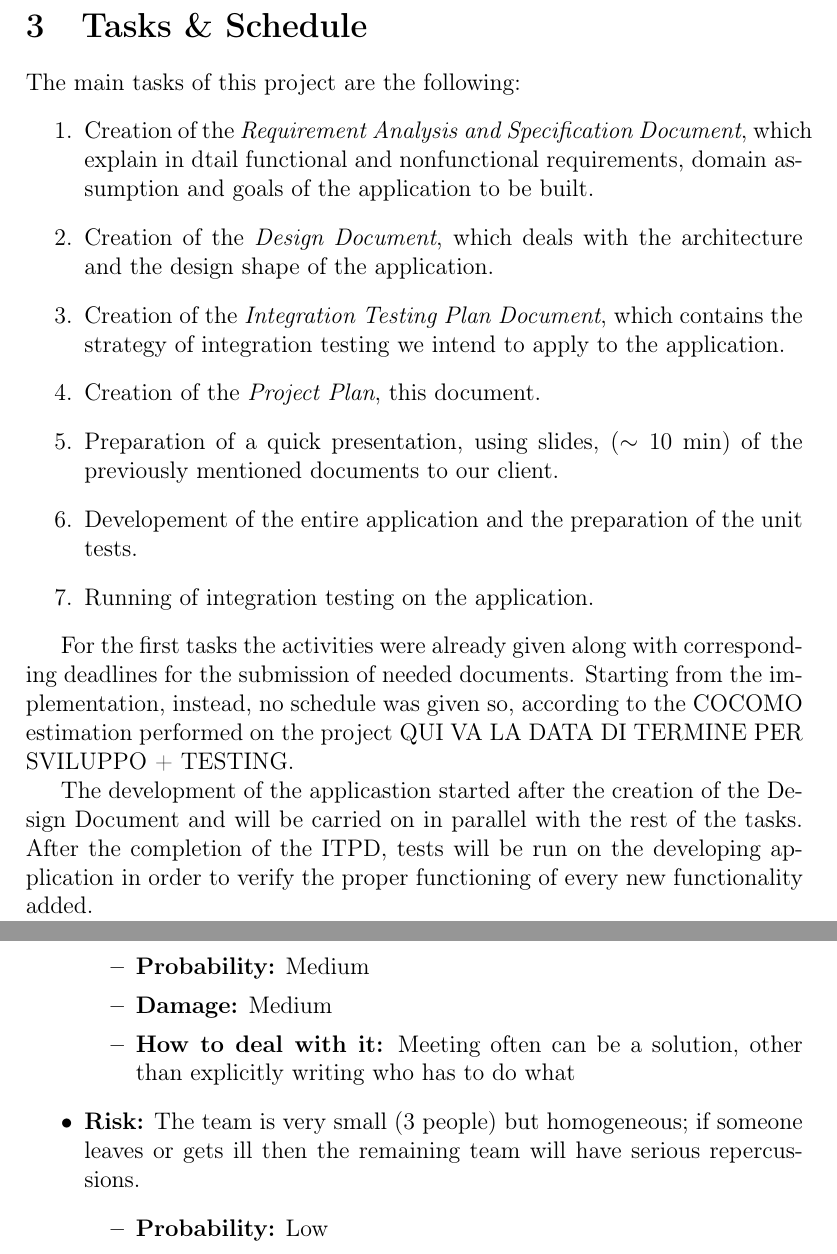
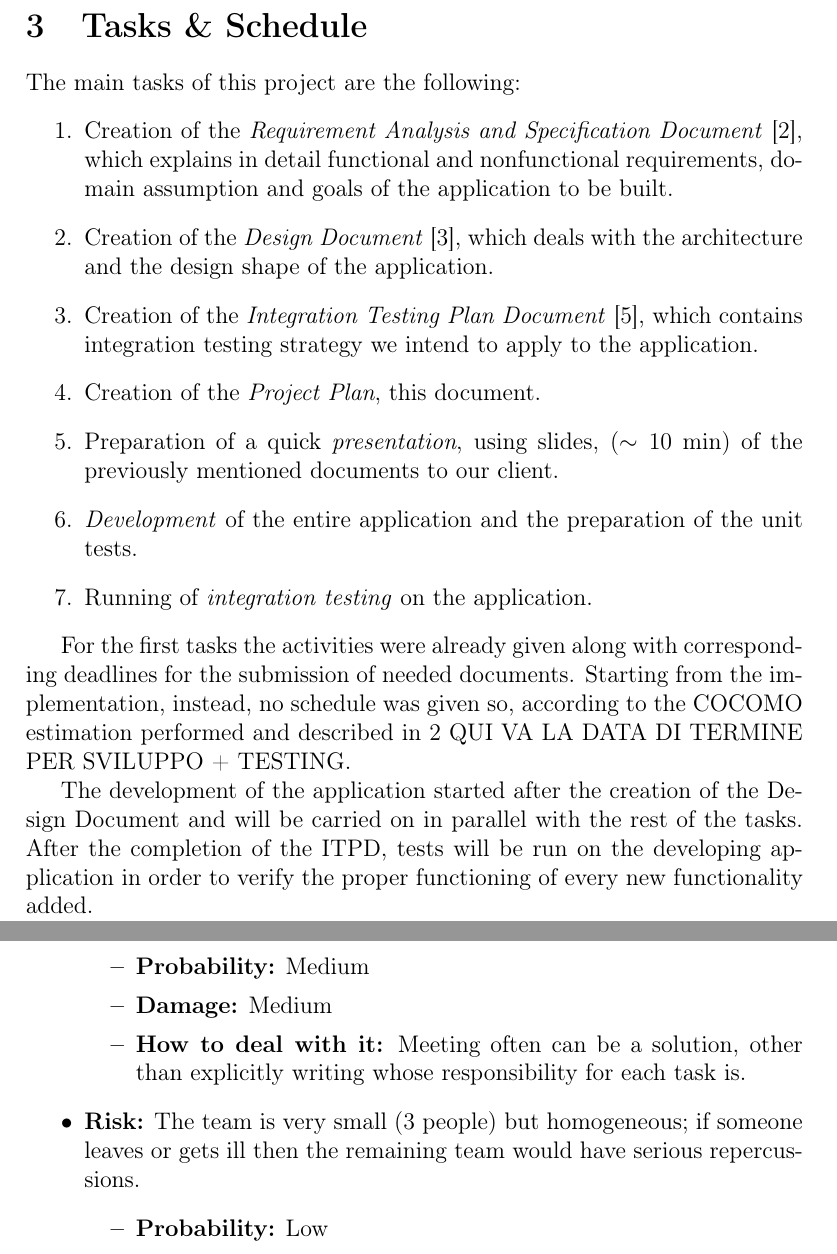
Before and after one commit to Matt8white/MyTaxiService-Albanese-Bianchi-Carlucci, a LaTeX document (planning/planning.tex, which reads planning/risks.tex, planning/tasks.tex): two parts of pages 13 and 19 of 22, joined at a grey line, cut so that both start at the same text. Compiled offline with pdfLaTeX.

Commit message:
minor fix

```diff
--- a/planning/risks.tex
+++ b/planning/risks.tex
@@ -13,8 +13,8 @@ Risks have to considered in a complete project planning, owing their uncertain a
     \risk{No estimations/schedules have been made before this project. A lack of experience in this area can lead to serious errors in evaluating development time}{High}{Critical}{Studying previous works on a similar subject can be very helpful in this.}
     \risk{Due to several overlapping tasks the team is involved into, the project is very likely to suffer from schedule delays}{High}{Critical}{A strict organization among the team components is fundamental. This implies a constant cooperation between developers, in order to squeeze even the tiniest time slots available for this project.}
     \risk{A sudden growth in requirements can lead to a rush to meeting deadlines, jeopardizing the overall quality}{Medium}{Critical}{Thinking with a broader mind on the first stages can be very helpful; however, the team should be careful against over-engineering (which can also paralyze the development)}
-    \risk{Collaboration issues can sometimes be crucial, especially when dealing with task divisions.}{Medium}{Medium}{Meeting often can be a solution, other than explicitly writing who has to do what}
-    \risk{The team is very small (3 people) but homogeneous; if someone leaves or gets ill then the remaining team will have serious repercussions.}{Low}{Catastrophic}{All team members must be able to cover all development sections and cooperate effectively.}
+    \risk{Collaboration issues can sometimes be crucial, especially when dealing with task divisions.}{Medium}{Medium}{Meeting often can be a solution, other than explicitly writing whose responsibility for each task is.}
+    \risk{The team is very small (3 people) but homogeneous; if someone leaves or gets ill then the remaining team would have serious repercussions.}{Low}{Catastrophic}{All team members must be able to cover all development sections and cooperate effectively.}
 \end{itemize}
 
 \subsection{Technical Risks}
--- a/planning/tasks.tex
+++ b/planning/tasks.tex
@@ -1,21 +1,20 @@
 %!TEX root = planning.tex
 \section{Tasks \& Schedule}
-% COMANDO PER TASK
 
 The main tasks of this project are the following:
 \begin{enumerate}
-    \item Creation of the \emph{Requirement Analysis and Specification Document}, which explain in dtail functional and nonfunctional requirements, domain assumption and goals of the application to be built.
-    \item Creation of the \emph{Design Document}, which deals with the architecture and the design shape of the application.
-    \item Creation of the \emph{Integration Testing Plan Document}, which contains the strategy of integration testing we intend to apply to the application.
+    \item Creation of the \emph{Requirement Analysis and Specification Document} \cite{bib:rasd}, which explains in detail functional and nonfunctional requirements, domain assumption and goals of the application to be built.
+    \item Creation of the \emph{Design Document} \cite{bib:dd}, which deals with the architecture and the design shape of the application.
+    \item Creation of the \emph{Integration Testing Plan Document} \cite{bib:itpd}, which contains integration testing strategy we intend to apply to the application.
     \item Creation of the \emph{Project Plan}, this document.
-    \item Preparation of a quick presentation, using slides, ($\sim 10$ min) of the previously mentioned documents to our client.
-    \item Developement of the entire application and the preparation of the unit tests.
-    \item Running of integration testing on the application.
+    \item Preparation of a quick \emph{presentation}, using slides, ($\sim 10$ min) of the previously mentioned documents to our client.
+    \item \emph{Development} of the entire application and the preparation of the unit tests.
+    \item Running of \emph{integration testing} on the application.
 \end{enumerate}
 
-For the first tasks the activities were already given along with corresponding deadlines for the submission of needed documents. Starting from the implementation, instead, no schedule was given so, according to the COCOMO estimation performed on the project QUI VA LA DATA DI TERMINE PER SVILUPPO + TESTING.
+For the first tasks the activities were already given along with corresponding deadlines for the submission of needed documents. Starting from the implementation, instead, no schedule was given so, according to the COCOMO estimation performed and described in \ref{sec:cocomo} QUI VA LA DATA DI TERMINE PER SVILUPPO + TESTING. % TODO!!!
 
-The development of the applicastion started after the creation of the Design Document and will be carried on in parallel with the rest of the tasks.
+The development of the application started after the creation of the Design Document and will be carried on in parallel with the rest of the tasks.
 After the completion of the ITPD, tests will be run on the developing application in order to verify the proper functioning of every new functionality added.
 
 In~\autoref{fig:tasks-dep-graph} you can find the dependency graph of every task, in~\autoref{tab:schedule}, instead, you can find the schedule of every task. Also the Gantt chart for the project is provided in~\autoref{fig:gantt}.
```
Also changed, not shown: planning/cocomo.tex (+1 -0 lines), planning/resource_allocation.tex (+1 -1 lines), planning/risks.tex (4 more changed lines).
